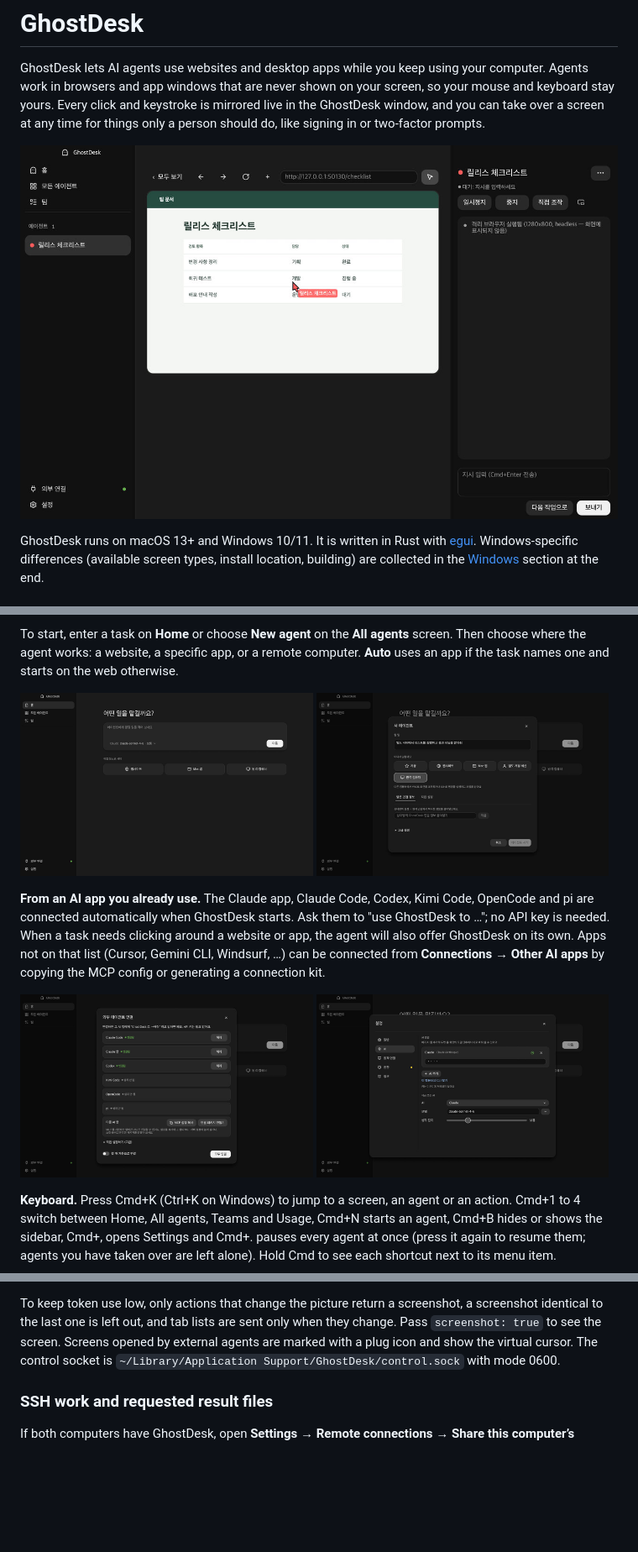
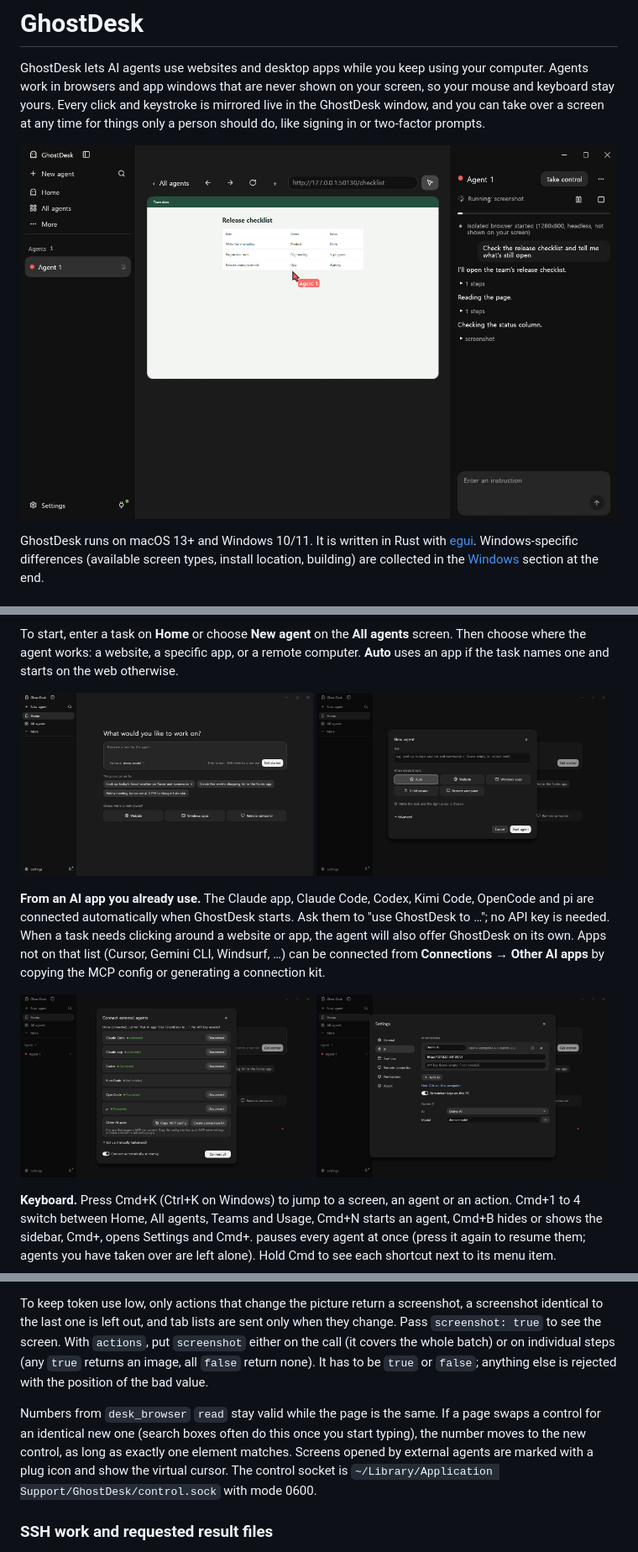
Before and after one commit to r2adkr/ghostdesk, a Markdown page: README.md, 3 parts joined by grey strips. Shown at 84% size. Drawn GitHub-style; pictures changed too: assets/readme/1-home.jpg (added), assets/readme/2-new-agent.jpg (added), assets/readme/3-work.jpg (added); blank space fills up the shorter version.

```diff
--- a/README.md
+++ b/README.md
@@ -6,7 +6,7 @@ your screen, so your mouse and keyboard stay yours. Every click and keystroke
 is mirrored live in the GhostDesk window, and you can take over a screen at any
 time for things only a person should do, like signing in or two-factor prompts.
 
-![An agent planning a trip in a hidden browser](assets/tour/3-work.jpg)
+![An agent reading a release checklist in a hidden browser](assets/readme/3-work.jpg)
 
 GhostDesk runs on macOS 13+ and Windows 10/11. It is written in Rust with
 [egui](https://github.com/emilk/egui). Windows-specific differences (available
@@ -78,7 +80,7 @@ screen. Then choose where the agent works: a website, a specific app, or a
 remote computer. **Auto** uses an app if the task names one and starts on the
 web otherwise.
 
-<p><img src="assets/tour/1-home.jpg" width="49%" alt="Home screen"> <img src="assets/tour/2-new-agent.jpg" width="49%" alt="New agent dialog"></p>
+<p><img src="assets/readme/1-home.jpg" width="49%" alt="Home screen"> <img src="assets/readme/2-new-agent.jpg" width="49%" alt="New agent dialog"></p>
 
 **From an AI app you already use.** The Claude app, Claude Code, Codex, Kimi
 Code, OpenCode and pi are connected automatically when GhostDesk starts. Ask
@@ -88,7 +90,7 @@ not on that list (Cursor, Gemini CLI, Windsurf, …) can be connected from
 **Connections → Other AI apps** by copying the MCP config or generating a
 connection kit.
 
-<p><img src="assets/tour/5-connect.jpg" width="49%" alt="Connections dialog"> <img src="assets/tour/4-settings.jpg" width="49%" alt="AI connections in Settings"></p>
+<p><img src="assets/readme/5-connect.jpg" width="49%" alt="Connections dialog"> <img src="assets/readme/4-settings.jpg" width="49%" alt="AI connections in Settings"></p>
 
 **Keyboard.** Press Cmd+K (Ctrl+K on Windows) to jump to a screen, an agent or an
 action. Cmd+1 to 4 switch between Home, All agents, Teams and Usage, Cmd+N
@@ -216,6 +218,15 @@ instead of `app_vdisplay` on Windows); agents pick the one that fits the task.
 To keep token use low, only actions that change the picture return a
 screenshot, a screenshot identical to the last one is left out, and tab lists
 are sent only when they change. Pass `screenshot: true` to see the screen.
+With `actions`, put `screenshot` either on the call (it covers the whole batch)
+or on individual steps (any `true` returns an image, all `false` return none).
+It has to be `true` or `false`; anything else is rejected with the position of
+the bad value.
+
+Numbers from `desk_browser` `read` stay valid while the page is the same. If a
+page swaps a control for an identical new one (search boxes often do this once
+you start typing), the number moves to the new control, as long as exactly one
+element matches.
 Screens opened by external agents are marked with a plug icon and show the
 virtual cursor. The control socket is
 `~/Library/Application Support/GhostDesk/control.sock` with mode 0600.
```
Also changed, not shown: other parts of README.md (+11 -3 lines), assets/tour/README.md (+3 -0 lines), 5 other files.
